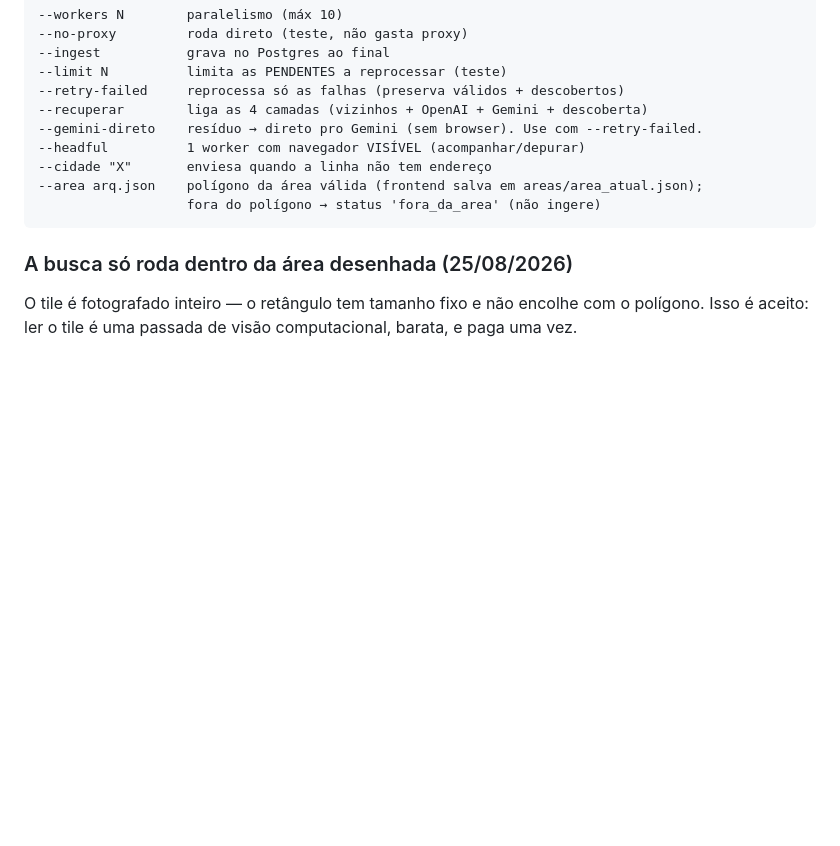
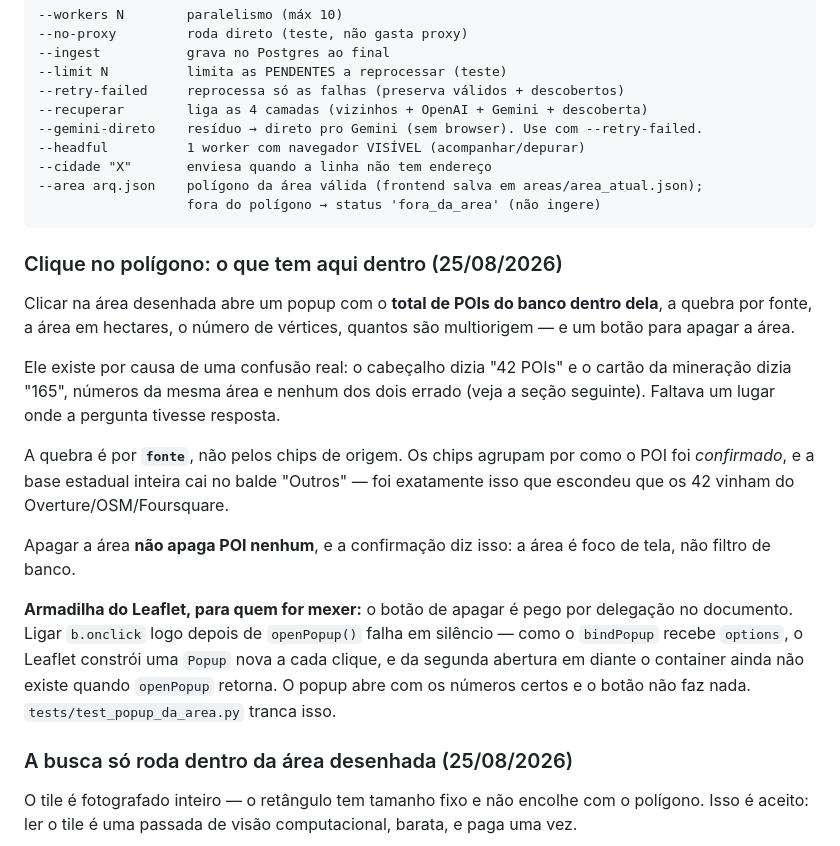
Before and after one commit to columbiatechinfo/comercialRadar, a Markdown page: DOCUMENTACAO.md, the part around the change. Drawn GitHub-style; blank space fills up the shorter version.

Commit message:
docs: o popup da area desenhada e a armadilha do bindPopup com options
Co-Authored-By: Claude Opus 5 <noreply@anthropic.com>

````diff
--- a/DOCUMENTACAO.md
+++ b/DOCUMENTACAO.md
@@ -401,6 +401,30 @@ grátis generosa com billing).
                    fora do polígono → status 'fora_da_area' (não ingere)
 ```
 
+### Clique no polígono: o que tem aqui dentro (25/08/2026)
+
+Clicar na área desenhada abre um popup com o **total de POIs do banco dentro
+dela**, a quebra por fonte, a área em hectares, o número de vértices, quantos
+são multiorigem — e um botão para apagar a área.
+
+Ele existe por causa de uma confusão real: o cabeçalho dizia "42 POIs" e o
+cartão da mineração dizia "165", números da mesma área e nenhum dos dois errado
+(veja a seção seguinte). Faltava um lugar onde a pergunta tivesse resposta.
+
+A quebra é por **`fonte`**, não pelos chips de origem. Os chips agrupam por como
+o POI foi *confirmado*, e a base estadual inteira cai no balde "Outros" — foi
+exatamente isso que escondeu que os 42 vinham do Overture/OSM/Foursquare.
+
+Apagar a área **não apaga POI nenhum**, e a confirmação diz isso: a área é foco
+de tela, não filtro de banco.
+
+**Armadilha do Leaflet, para quem for mexer:** o botão de apagar é pego por
+delegação no documento. Ligar `b.onclick` logo depois de `openPopup()` falha em
+silêncio — como o `bindPopup` recebe `options`, o Leaflet constrói uma `Popup`
+nova a cada clique, e da segunda abertura em diante o container ainda não existe
+quando `openPopup` retorna. O popup abre com os números certos e o botão não faz
+nada. `tests/test_popup_da_area.py` tranca isso.
+
 ### A busca só roda dentro da área desenhada (25/08/2026)
 
 O tile é fotografado inteiro — o retângulo tem tamanho fixo e não encolhe com o
````
